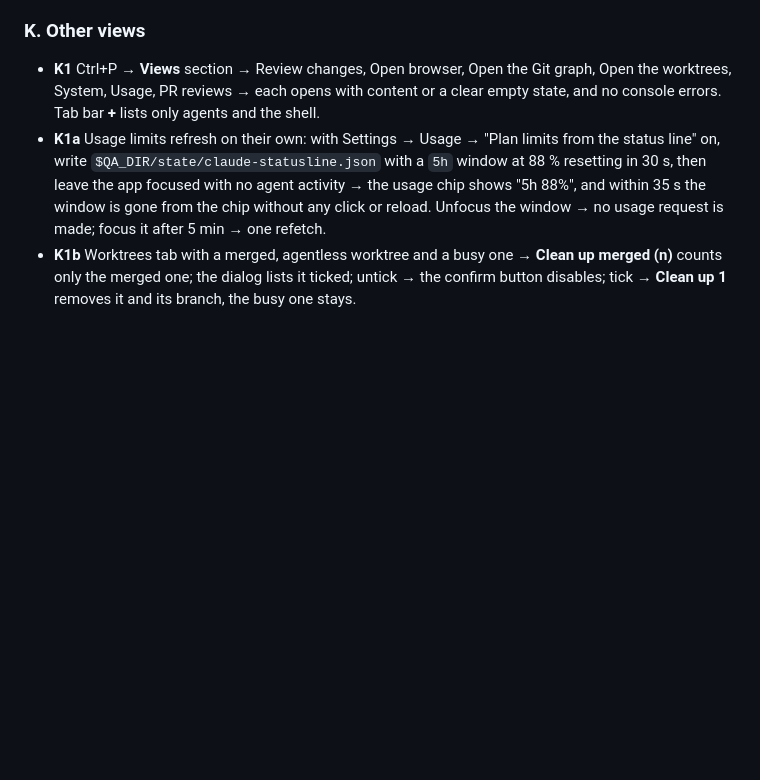
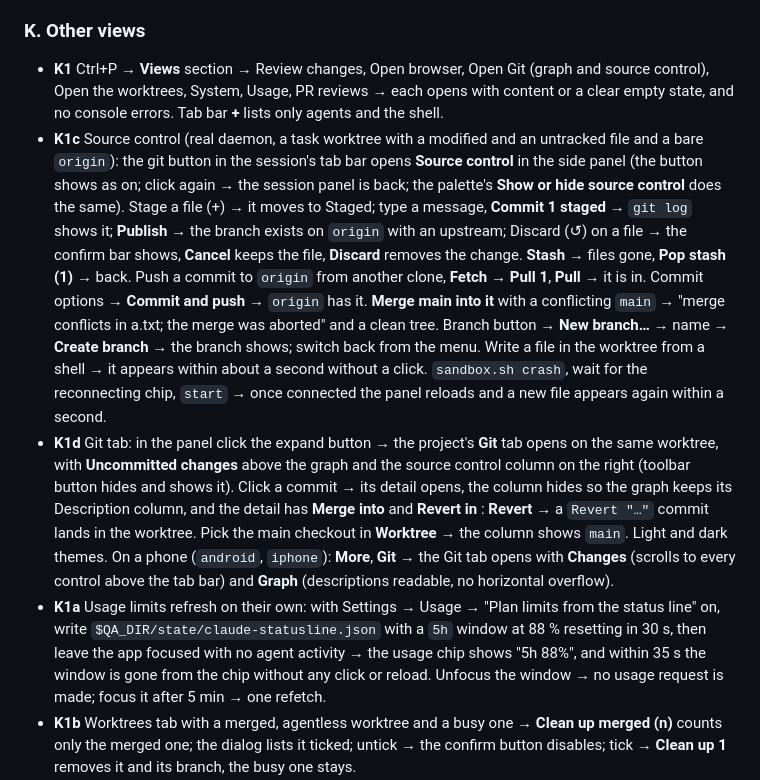
Before and after one commit to basilelt/overseer, a Markdown page: docs/qa-path.md, the part around the change. Drawn GitHub-style; blank space fills up the shorter version.

```diff
--- a/docs/qa-path.md
+++ b/docs/qa-path.md
@@ -170,7 +170,9 @@ Each step is **Do → Expect**. Check every screenshot for overlaps, clipped tex
 
 ### K. Other views
 
-- **K1** Ctrl+P → **Views** section → Review changes, Open browser, Open the Git graph, Open the worktrees, System, Usage, PR reviews → each opens with content or a clear empty state, and no console errors. Tab bar **+** lists only agents and the shell.
+- **K1** Ctrl+P → **Views** section → Review changes, Open browser, Open Git (graph and source control), Open the worktrees, System, Usage, PR reviews → each opens with content or a clear empty state, and no console errors. Tab bar **+** lists only agents and the shell.
+- **K1c** Source control (real daemon, a task worktree with a modified and an untracked file and a bare `origin`): the git button in the session's tab bar opens **Source control** in the side panel (the button shows as on; click again → the session panel is back; the palette's **Show or hide source control** does the same). Stage a file (+) → it moves to Staged; type a message, **Commit 1 staged** → `git log` shows it; **Publish** → the branch exists on `origin` with an upstream; Discard (↺) on a file → the confirm bar shows, **Cancel** keeps the file, **Discard** removes the change. **Stash** → files gone, **Pop stash (1)** → back. Push a commit to `origin` from another clone, **Fetch** → **Pull 1**, **Pull** → it is in. Commit options → **Commit and push** → `origin` has it. **Merge main into it** with a conflicting `main` → "merge conflicts in a.txt; the merge was aborted" and a clean tree. Branch button → **New branch…** → name → **Create branch** → the branch shows; switch back from the menu. Write a file in the worktree from a shell → it appears within about a second without a click. `sandbox.sh crash`, wait for the reconnecting chip, `start` → once connected the panel reloads and a new file appears again within a second.
+- **K1d** Git tab: in the panel click the expand button → the project's **Git** tab opens on the same worktree, with **Uncommitted changes** above the graph and the source control column on the right (toolbar button hides and shows it). Click a commit → its detail opens, the column hides so the graph keeps its Description column, and the detail has **Merge into <branch>** and **Revert in <branch>**: **Revert** → a `Revert "…"` commit lands in the worktree. Pick the main checkout in **Worktree** → the column shows `main`. Light and dark themes. On a phone (`android`, `iphone`): **More**, **Git** → the Git tab opens with **Changes** (scrolls to every control above the tab bar) and **Graph** (descriptions readable, no horizontal overflow).
 - **K1a** Usage limits refresh on their own: with Settings → Usage → "Plan limits from the status line" on, write `$QA_DIR/state/claude-statusline.json` with a `5h` window at 88 % resetting in 30 s, then leave the app focused with no agent activity → the usage chip shows "5h 88%", and within 35 s the window is gone from the chip without any click or reload. Unfocus the window → no usage request is made; focus it after 5 min → one refetch.
 - **K1b** Worktrees tab with a merged, agentless worktree and a busy one → **Clean up merged (n)** counts only the merged one; the dialog lists it ticked; untick → the confirm button disables; tick → **Clean up 1** removes it and its branch, the busy one stays.
 - **K2** The command palette lists and runs commands. The Keyboard shortcuts sheet (the `?` next to Keyboard in Settings, the palette's **Keyboard shortcuts** command, or Ctrl+/) matches what the shortcuts do. Ctrl+P (Cmd+P on macOS) opens the palette outside a terminal and Escape closes it; in a shell terminal Ctrl+P reaches the shell (history recall) and Ctrl+Shift+P opens the palette; Cmd/Ctrl+K still works. The sheet lists Ctrl+K, Ctrl+Shift+P and Ctrl+P (marked "outside a terminal") for the palette.
```
Also changed, not shown: README.md (+7 -3 lines), docs/user-guide.md (+36 -4 lines), app/docs/screenshots/graph-dark.png, app/docs/screenshots/graph-light.png, docs/media/tour.gif, 9 other files.
